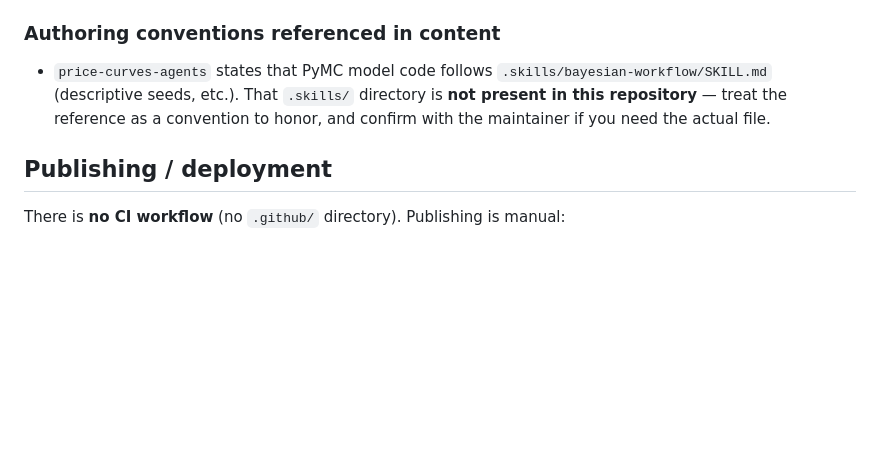
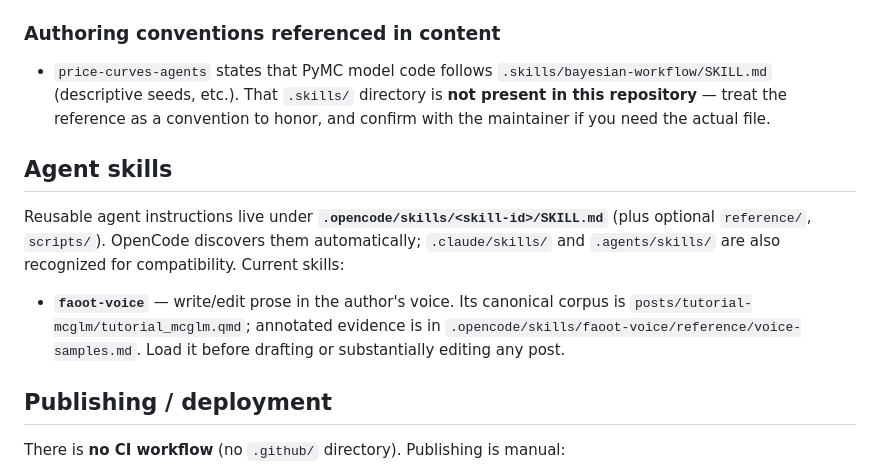
Before and after one commit to jeancmaia/jeancmaia.github.io, a Markdown page: AGENTS.md, the part around the change. GitHub-like rendering; blank space fills up the shorter version.

Commit message:
feat(harness): add faoot-voice writing skill
Add an OpenCode skill that reproduces the author's writing voice, distilled from the canonical MCGLM article. Includes a curated, annotated excerpt reference and documents the skill location in AGENTS.md.

```diff
--- a/AGENTS.md
+++ b/AGENTS.md
@@ -155,6 +155,18 @@ instead of re-running code. Consequences:
   convention to honor, and confirm with the maintainer if you need the actual
   file.
 
+## Agent skills
+
+Reusable agent instructions live under **`.opencode/skills/<skill-id>/SKILL.md`**
+(plus optional `reference/`, `scripts/`). OpenCode discovers them automatically;
+`.claude/skills/` and `.agents/skills/` are also recognized for compatibility.
+Current skills:
+
+- **`faoot-voice`** — write/edit prose in the author's voice. Its canonical corpus
+  is `posts/tutorial-mcglm/tutorial_mcglm.qmd`; annotated evidence is in
+  `.opencode/skills/faoot-voice/reference/voice-samples.md`. Load it before
+  drafting or substantially editing any post.
+
 ## Publishing / deployment
 
 There is **no CI workflow** (no `.github/` directory). Publishing is manual:
```
Also changed, not shown: 2 other files.
